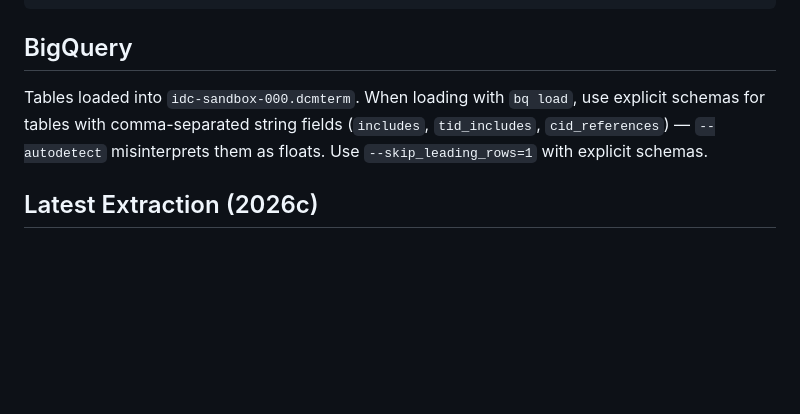
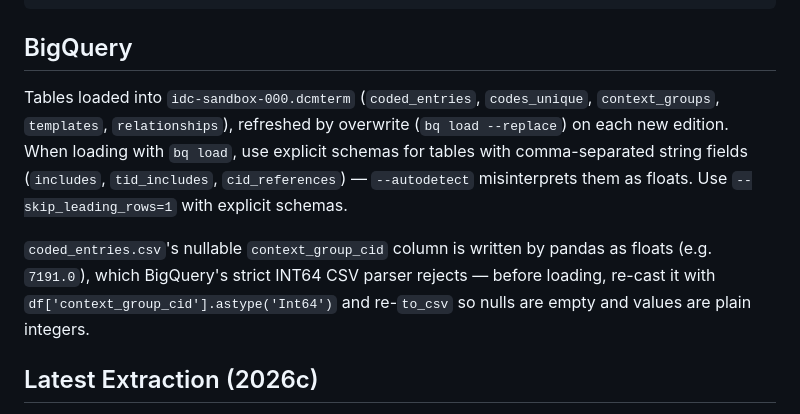
Before and after one commit to fedorov/dcmterms, a Markdown page: CLAUDE.md, the part around the change. GitHub-like rendering; blank space fills up the shorter version.

Commit message:
docs: note BigQuery reload gotcha for context_group_cid column
Discovered while refreshing idc-sandbox-000.dcmterm for DICOM 2026c:
pandas writes the nullable context_group_cid column as floats, which
BigQuery's INT64 CSV parser rejects outright.

Co-Authored-By: Claude Sonnet 5 <noreply@anthropic.com>

```diff
--- a/CLAUDE.md
+++ b/CLAUDE.md
@@ -81,7 +81,9 @@ python -m dcmterms extract --source ./cache/part16 --output ./output
 
 ## BigQuery
 
-Tables loaded into `idc-sandbox-000.dcmterm`. When loading with `bq load`, use explicit schemas for tables with comma-separated string fields (`includes`, `tid_includes`, `cid_references`) — `--autodetect` misinterprets them as floats. Use `--skip_leading_rows=1` with explicit schemas.
+Tables loaded into `idc-sandbox-000.dcmterm` (`coded_entries`, `codes_unique`, `context_groups`, `templates`, `relationships`), refreshed by overwrite (`bq load --replace`) on each new edition. When loading with `bq load`, use explicit schemas for tables with comma-separated string fields (`includes`, `tid_includes`, `cid_references`) — `--autodetect` misinterprets them as floats. Use `--skip_leading_rows=1` with explicit schemas.
+
+`coded_entries.csv`'s nullable `context_group_cid` column is written by pandas as floats (e.g. `7191.0`), which BigQuery's strict INT64 CSV parser rejects — before loading, re-cast it with `df['context_group_cid'].astype('Int64')` and re-`to_csv` so nulls are empty and values are plain integers.
 
 ## Latest Extraction (2026c)
 
```
